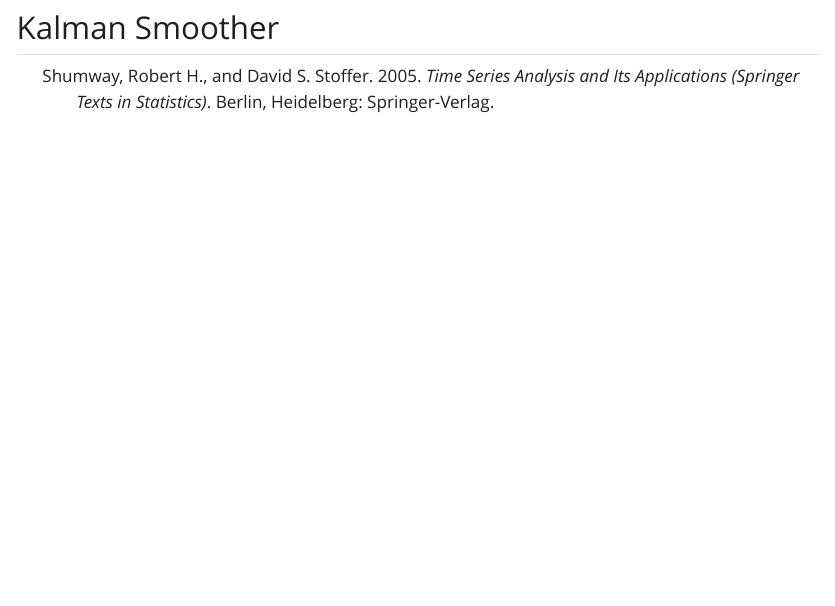
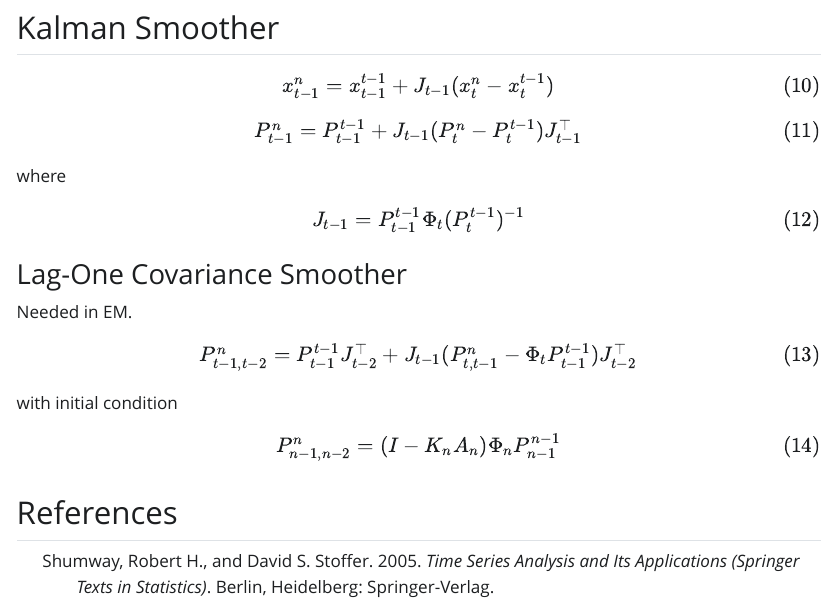
Before and after one commit to pietro-stangherlin/hdgm_em, a Quarto document (doc/kalman_filter_smoother.qmd): the page in a window 1100 px wide, from 1400 px down. The pictures show the output file doc/kalman_filter_smoother.html that the author committed with the source, opened offline; Quarto's library style sheets are replaced by a plain one without menus.

Commit message:
added smoother eqs to doc

```diff
--- a/doc/kalman_filter_smoother.qmd
+++ b/doc/kalman_filter_smoother.qmd
@@ -76,6 +76,34 @@
 
 $$
 \Gamma_t = \text{var}(\epsilon_t) = \text{var}\{A_t(x_t - x^{t-1}_t) + v_t\} = A_t P^{t-1}_t A^\top_t
-$$
+$$ {#eq-innovations-covariance}
 
 ## Kalman Smoother
+
+$$
+x^n_{t-1} = x^{t-1}_{t-1} + J_{t-1} (x^n_{t} - x^{t-1}_t)
+$$ {#eq-smoothed-state}
+
+$$
+P^n_{t-1} = P^{t-1}_{t-1} + J_{t-1}(P^n_{t} - P^{t-1}_t) J^\top_{t-1}
+$$ {#eq-smoothed-covariance}
+
+where
+
+$$
+J_{t-1} = P^{t-1}_{t-1} \Phi_t (P^{t-1}_{t})^{-1}
+$$ {#eq-smoother-gain}
+
+### Lag-One Covariance Smoother
+
+Needed in EM.
+
+$$
+P^n_{t-1, t-2} = P^{t-1}_{t-1} J^\top_{t-2} + J_{t-1}(P^n_{t,t-1} - \Phi_t P^{t-1}_{t-1}) J^\top_{t-2}
+$$ {#eq-lagone-covariance-smoother-recursion}
+
+with initial condition
+
+$$
+P^n_{n-1, n-2} = (I - K_n A_n) \Phi_n P^{n-1}_{n-1}
+$$ {#eq-lagone-covariance-smoother-initialization}
```
Also changed, not shown: doc/kalman_filter_smoother.html, 1 other file.
